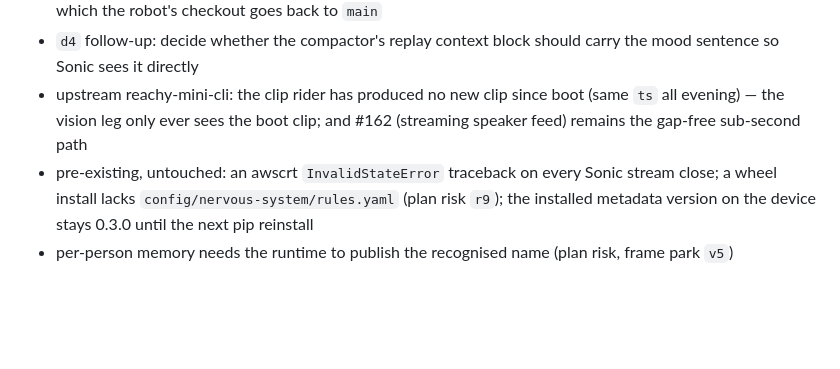
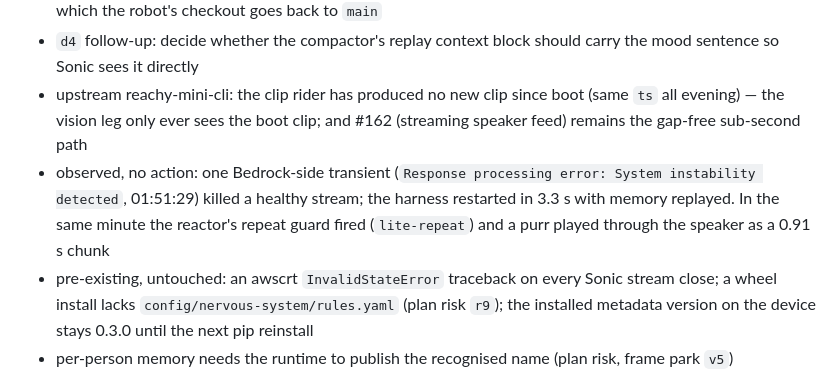
Before and after one commit to OriNachum/reachy-nova, a Markdown page: docs/deliveries/2026-09-06-fast-witty-remembering-nova.md, the part around the change. Rendered like a GitHub page; blank space fills up the shorter version.

Commit message:
delivery: note the Bedrock transient and the live repeat-guard/purr evidence
Co-Authored-By: Claude Fable 5.1 <noreply@anthropic.com>
Claude-Session: https://claude.ai/code/session_015m6gYzxVciqqcohdoptgLU

```diff
--- a/docs/deliveries/2026-09-06-fast-witty-remembering-nova.md
+++ b/docs/deliveries/2026-09-06-fast-witty-remembering-nova.md
@@ -145,5 +145,6 @@ Ori's confirmation; they are quoted as recorded, not as approved.
 - PR #24 is open with CI green and the first review round answered; merging publishes 0.4.0 to PyPI, after which the robot's checkout goes back to `main`
 - `d4` follow-up: decide whether the compactor's replay context block should carry the mood sentence so Sonic sees it directly
 - upstream reachy-mini-cli: the clip rider has produced no new clip since boot (same `ts` all evening) — the vision leg only ever sees the boot clip; and #162 (streaming speaker feed) remains the gap-free sub-second path
+- observed, no action: one Bedrock-side transient (`Response processing error: System instability detected`, 01:51:29) killed a healthy stream; the harness restarted in 3.3 s with memory replayed. In the same minute the reactor's repeat guard fired (`lite-repeat`) and a purr played through the speaker as a 0.91 s chunk
 - pre-existing, untouched: an awscrt `InvalidStateError` traceback on every Sonic stream close; a wheel install lacks `config/nervous-system/rules.yaml` (plan risk `r9`); the installed metadata version on the device stays 0.3.0 until the next pip reinstall
 - per-person memory needs the runtime to publish the recognised name (plan risk, frame park `v5`)
```
